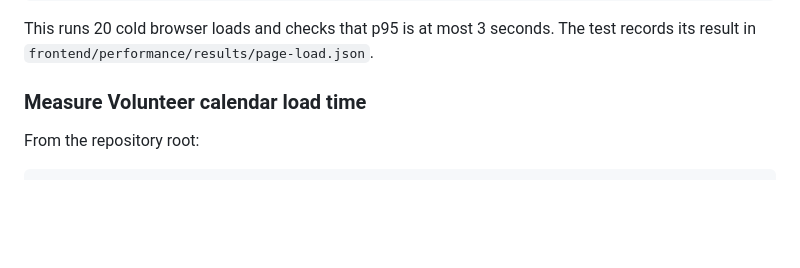
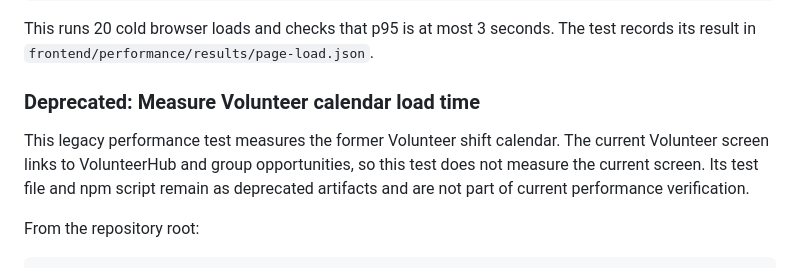
Before and after one commit to hebgeC/Cpts-421-Capstone-Project, a Markdown page: README.md, the part around the change. GitHub-like rendering; blank space fills up the shorter version.

```diff
--- a/README.md
+++ b/README.md
@@ -159,7 +159,12 @@ This runs 20 cold browser loads and checks that p95 is at most 3 seconds. The
 test records its result in
 `frontend/performance/results/page-load.json`.
 
-### Measure Volunteer calendar load time
+### Deprecated: Measure Volunteer calendar load time
+
+This legacy performance test measures the former Volunteer shift calendar. The
+current Volunteer screen links to VolunteerHub and group opportunities, so this
+test does not measure the current screen. Its test file and npm script remain as
+deprecated artifacts and are not part of current performance verification.
 
 From the repository root:
 
```
Also changed, not shown: TEST_TRACEABILITY.md (+10 -4 lines), frontend/TESTING.md (+14 -5 lines).
